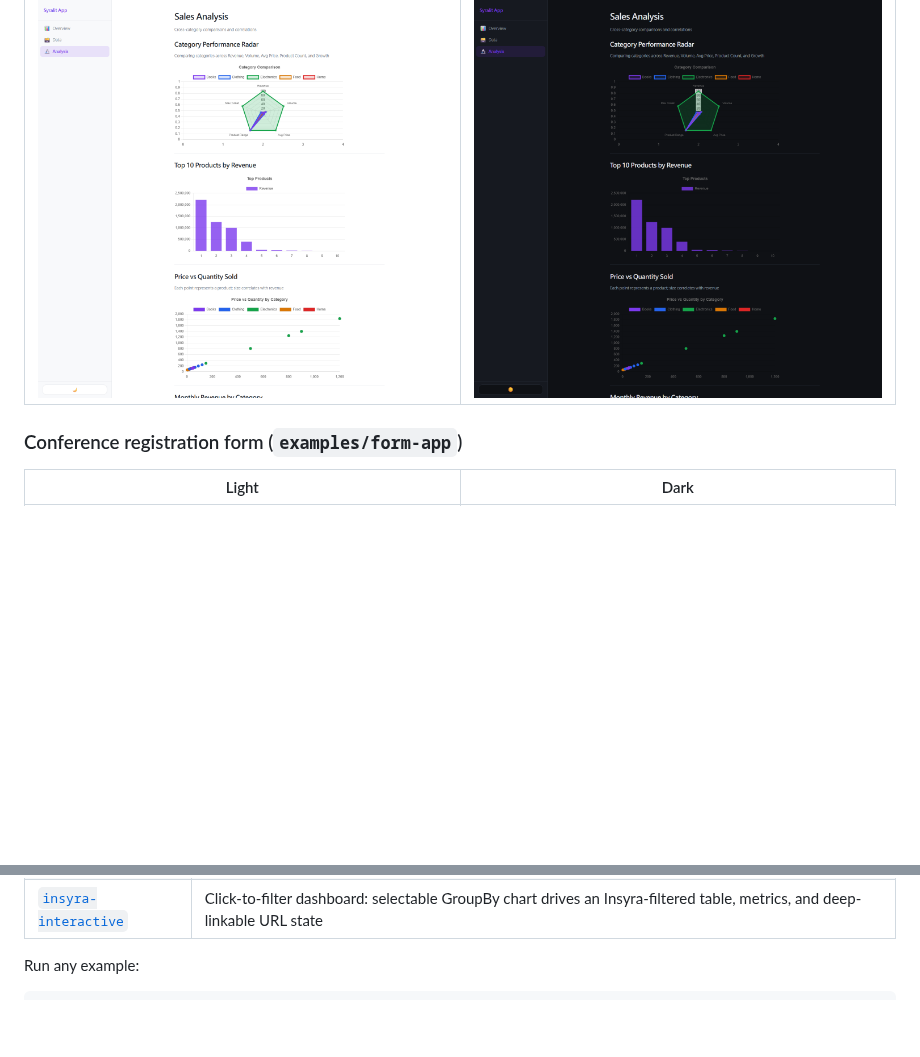
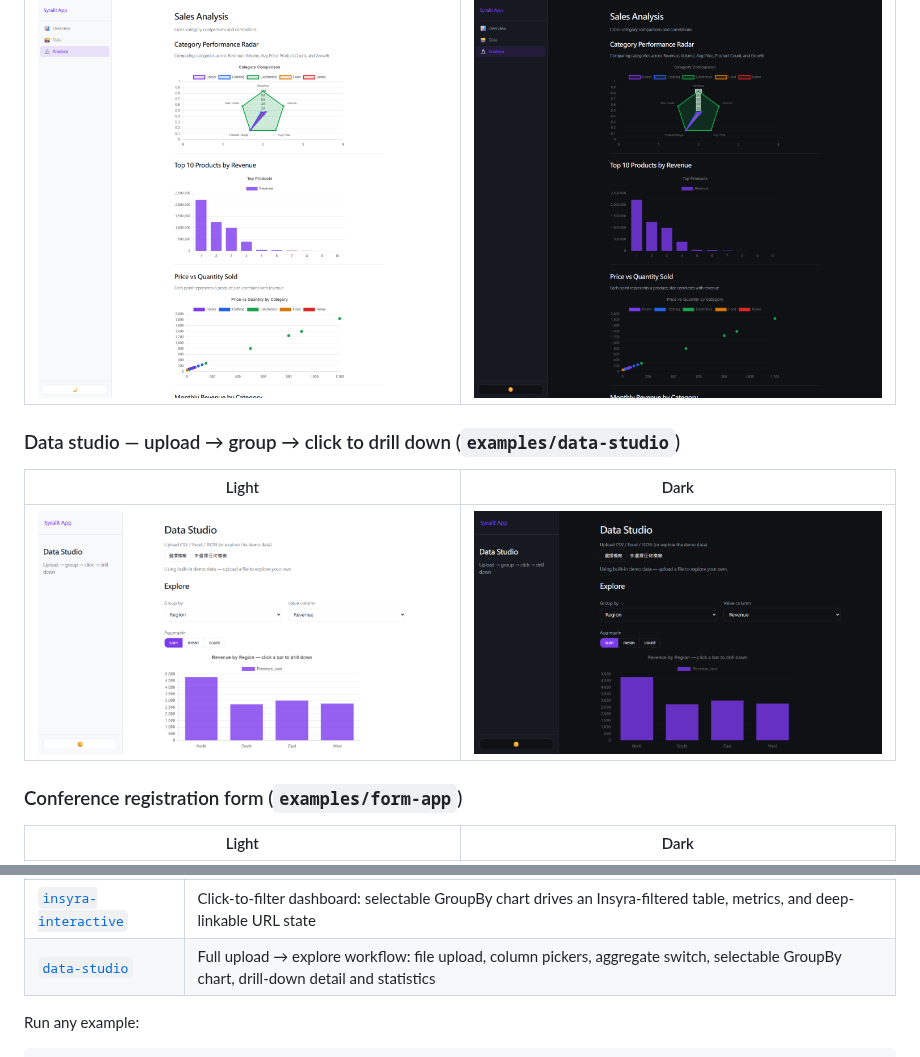
Before and after one commit to HazelnutParadise/syralit, a Markdown page: README.md, 2 parts joined by grey strips. GitHub-like rendering; pictures changed too: docs/images/data-studio-dark.png (added), docs/images/data-studio.png (added); blank space fills up the shorter version.

```diff
--- a/README.md
+++ b/README.md
@@ -98,6 +98,12 @@ Real screenshots captured from the runnable examples in [`examples/`](examples/)
 | Light | Dark |
 |---|---|
 | ![Syralit data explorer analysis view](docs/images/data-explorer-analysis.png) | ![Syralit data explorer analysis view dark mode](docs/images/data-explorer-analysis-dark.png) |
+
+### Data studio — upload → group → click to drill down (`examples/data-studio`)
+
+| Light | Dark |
+|---|---|
+| ![Syralit data studio](docs/images/data-studio.png) | ![Syralit data studio dark mode](docs/images/data-studio-dark.png) |
 
 ### Conference registration form (`examples/form-app`)
 
@@ -751,6 +757,7 @@ The [`examples/`](examples/) directory contains runnable demo apps:
 | [`theme-fonts`](examples/theme-fonts/) | Theming: built-in Source fonts, custom `@font-face`, palette/link/button-radius/chart colors, sidebar overrides |
 | [`streamlit-parity`](examples/streamlit-parity/) | PDF viewer, multi-file upload, collapsed sidebar, app menu, free-entry MultiSelect, clipped media |
 | [`insyra-interactive`](examples/insyra-interactive/) | Click-to-filter dashboard: selectable GroupBy chart drives an Insyra-filtered table, metrics, and deep-linkable URL state |
+| [`data-studio`](examples/data-studio/) | Full upload → explore workflow: file upload, column pickers, aggregate switch, selectable GroupBy chart, drill-down detail and statistics |
 
 Run any example:
 
```
Also changed, not shown: CHANGELOG.md (+3 -1 lines), 2 other files.
